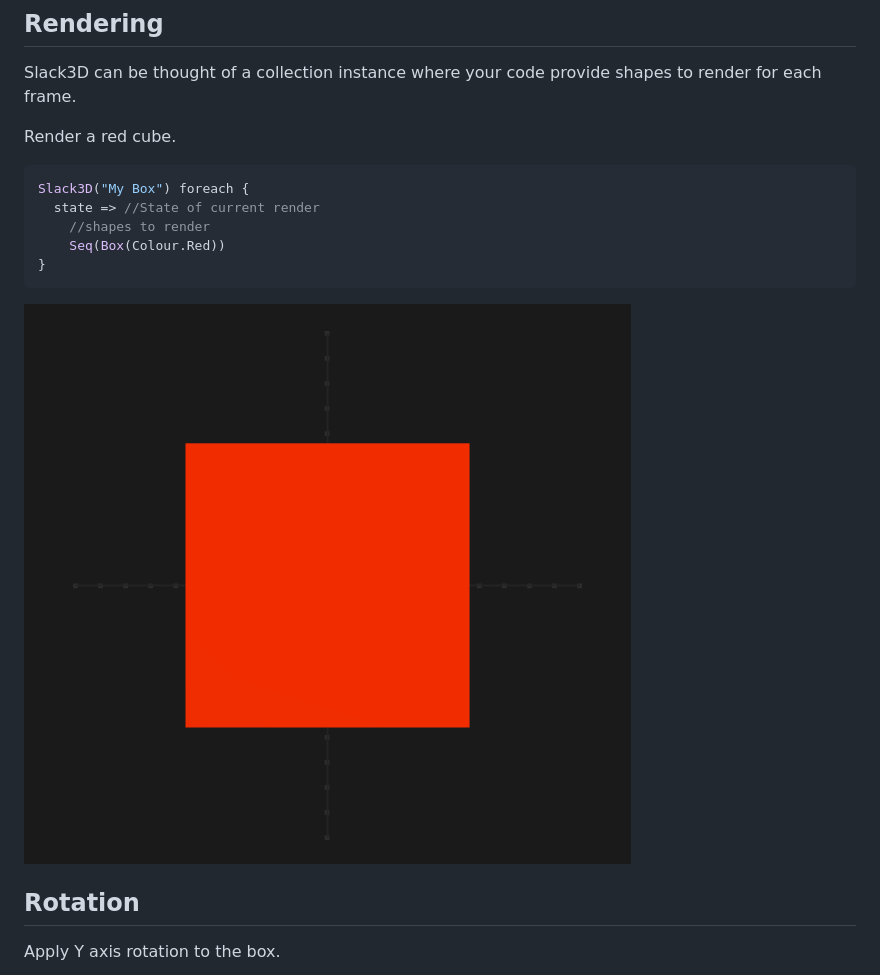
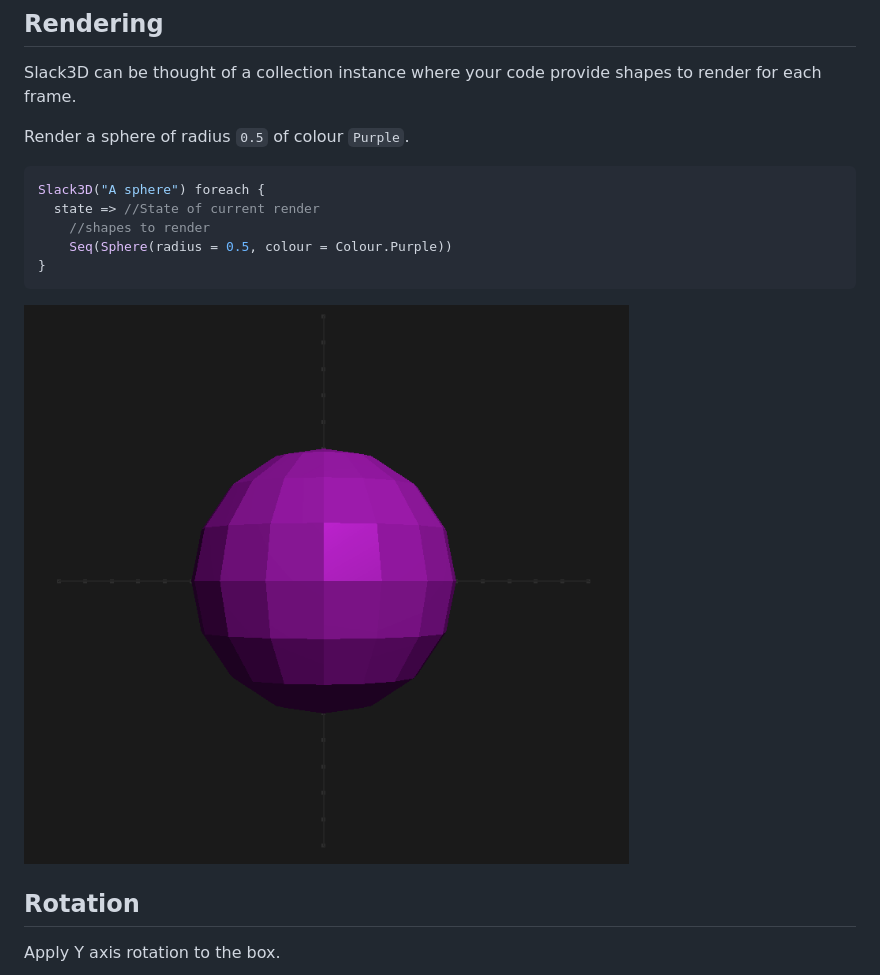
Before and after one commit to simerplaha/Slack3D, a Markdown page: README.md, the part around the change. Rendered like a GitHub page; pictures changed too: docs/purple_sphere.png (added).

Commit message:
purple sphere

````diff
--- a/README.md
+++ b/README.md
@@ -48,17 +48,17 @@ the "Build and run" window.
 
 Slack3D can be thought of a collection instance where your code provide shapes to render for each frame.
 
-Render a red cube.
+Render a sphere of radius `0.5` of colour `Purple`.
 
 ```scala
-Slack3D("My Box") foreach {
+Slack3D("A sphere") foreach {
   state => //State of current render
     //shapes to render
-    Seq(Box(Colour.Red))
+    Seq(Sphere(radius = 0.5, colour = Colour.Purple))
 }
 ```
 
-![img.png](docs/red_cube.png)
+![img.png](docs/purple_sphere.png)
 
 ## Rotation
 
````
